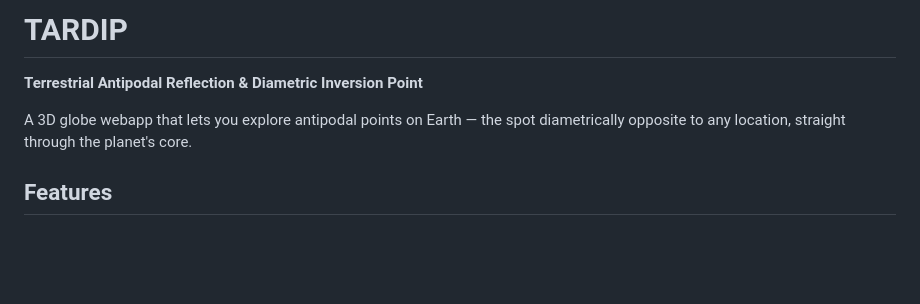
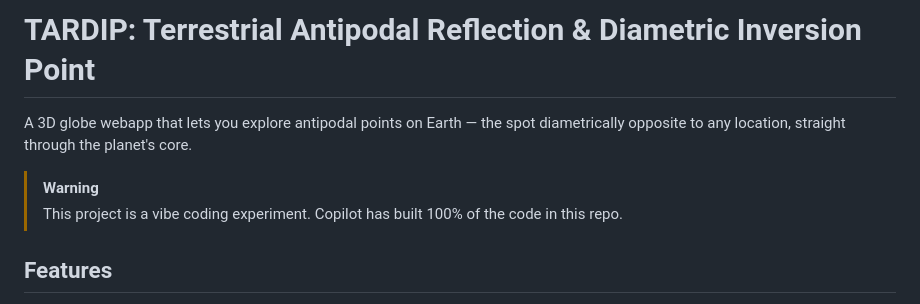
Before and after one commit to marzvrover/TARDIP, a Markdown page: README.md, the part around the change. Drawn GitHub-style; blank space fills up the shorter version.

Commit message:
Revise project title and add warning note
Updated project title and added a warning note about the coding experiment.

```diff
--- a/README.md
+++ b/README.md
@@ -1,8 +1,9 @@
-# TARDIP
-
-**Terrestrial Antipodal Reflection & Diametric Inversion Point**
+# TARDIP: Terrestrial Antipodal Reflection & Diametric Inversion Point
 
 A 3D globe webapp that lets you explore antipodal points on Earth — the spot diametrically opposite to any location, straight through the planet's core.
+
+> [!Warning]
+> This project is a vibe coding experiment. Copilot has built 100% of the code in this repo.
 
 ## Features
 
```
